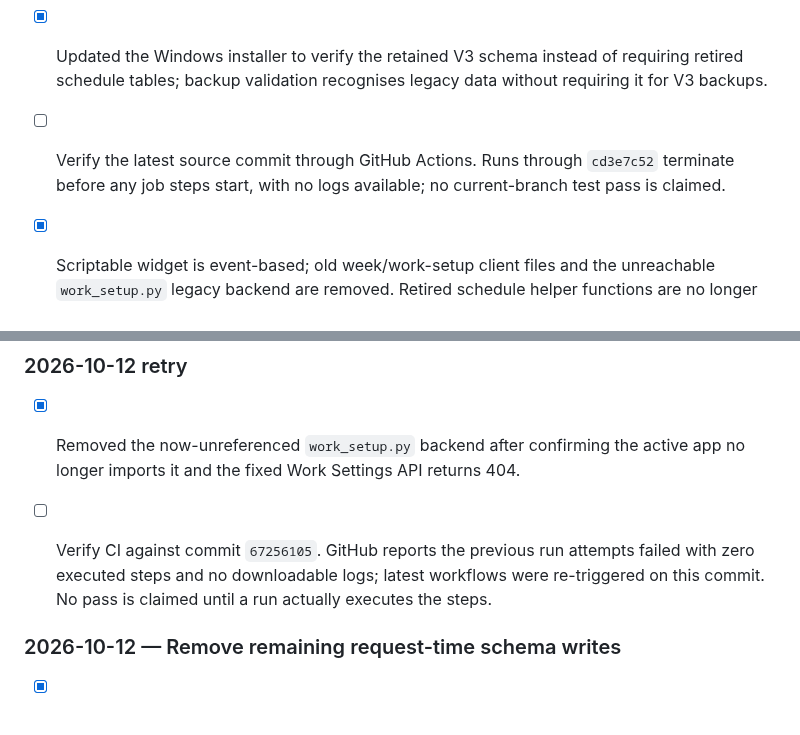
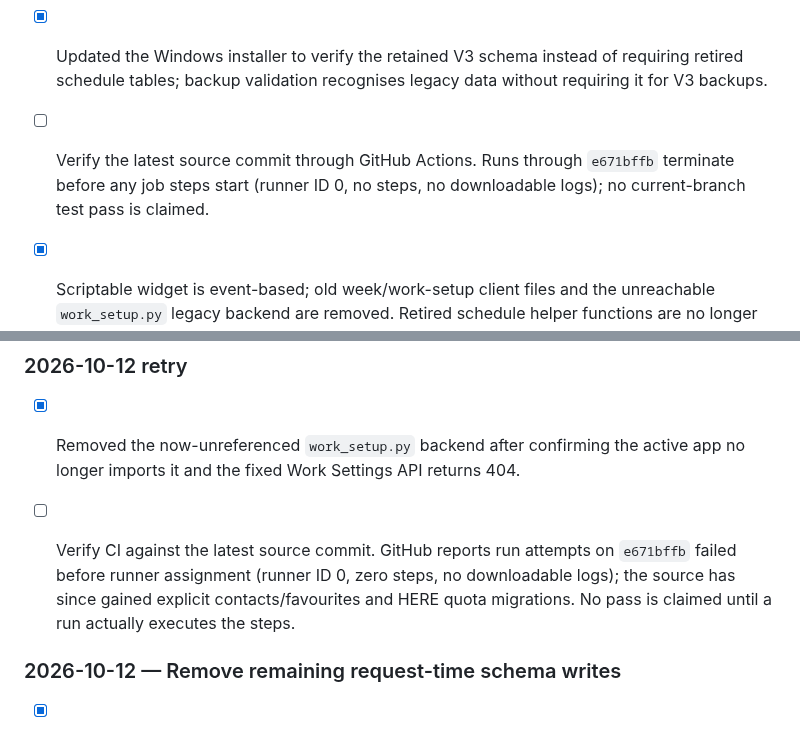
Before and after one commit to wjb006/Align-V3.0, a Markdown page: BUILD_CHECKLIST.md, 2 parts joined by grey strips. GitHub-like rendering.

Commit message:
Keep CI blocker and hosted release gates current

```diff
--- a/BUILD_CHECKLIST.md
+++ b/BUILD_CHECKLIST.md
@@ -232,7 +232,7 @@
 - [x] Removed shift-table reads from personal planner availability, Home bootstrap, Travel refresh, iCloud sync, onward-travel selection and calendar/admin compatibility responses; routed the old Admin URL to Management Studio and bumped the offline asset cache to v45.
 - [x] Removed the active app's imports of the retired work-pattern module and the obsolete hosted legacy-schema validator; shared colour validation now lives in `colour_utils.py`.
 - [x] Updated the Windows installer to verify the retained V3 schema instead of requiring retired schedule tables; backup validation recognises legacy data without requiring it for V3 backups.
-- [ ] Verify the latest source commit through GitHub Actions. Runs through `cd3e7c52` terminate before any job steps start, with no logs available; no current-branch test pass is claimed.
+- [ ] Verify the latest source commit through GitHub Actions. Runs through `e671bffb` terminate before any job steps start (runner ID 0, no steps, no downloadable logs); no current-branch test pass is claimed.
 - [x] Scriptable widget is event-based; old week/work-setup client files and the unreachable `work_setup.py` legacy backend are removed. Retired schedule helper functions are no longer exported from `app.py`; the legacy schema remains only for compatibility and recovery.
 - [ ] Provision and verify the dedicated Neon schema, Render V3 service/secrets, and persistent object storage only after CI and release gates pass. Existing Align-App service and DNS remain untouched.
 
@@ -251,7 +251,7 @@
 ### 2026-10-12 retry
 
 - [x] Removed the now-unreferenced `work_setup.py` backend after confirming the active app no longer imports it and the fixed Work Settings API returns 404.
-- [ ] Verify CI against commit `67256105`. GitHub reports the previous run attempts failed with zero executed steps and no downloadable logs; latest workflows were re-triggered on this commit. No pass is claimed until a run actually executes the steps.
+- [ ] Verify CI against the latest source commit. GitHub reports run attempts on `e671bffb` failed before runner assignment (runner ID 0, zero steps, no downloadable logs); the source has since gained explicit contacts/favourites and HERE quota migrations. No pass is claimed until a run actually executes the steps.
 
 
 ### 2026-10-12 — Remove remaining request-time schema writes
```
